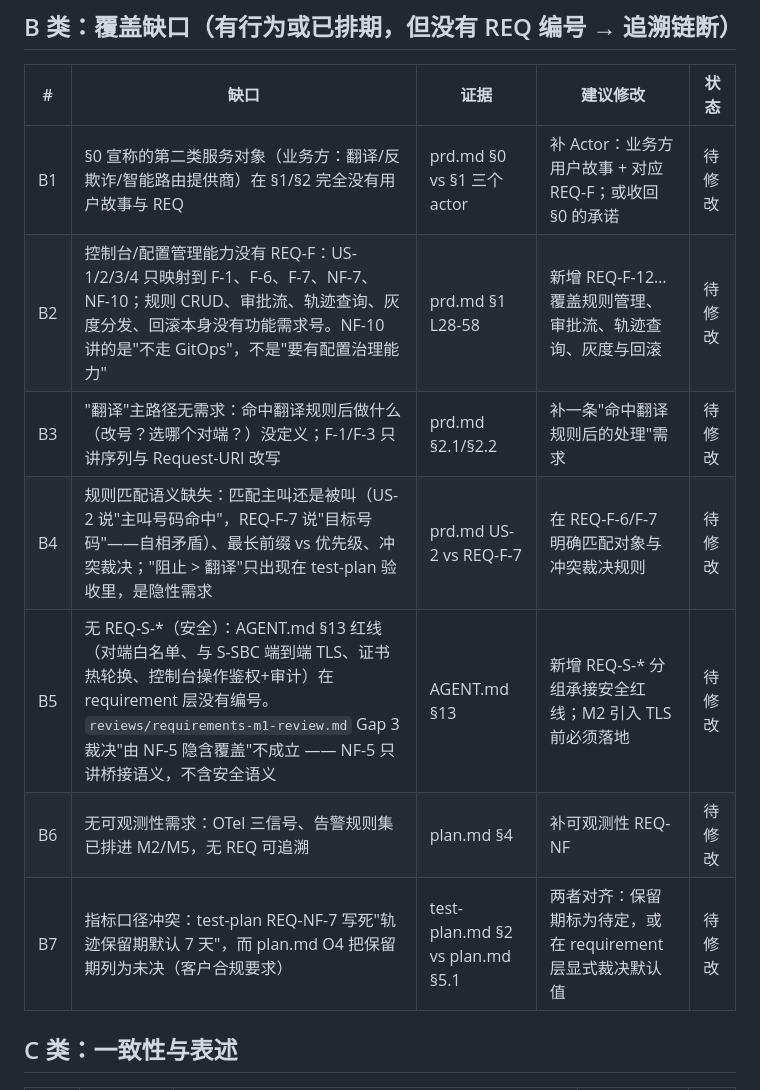
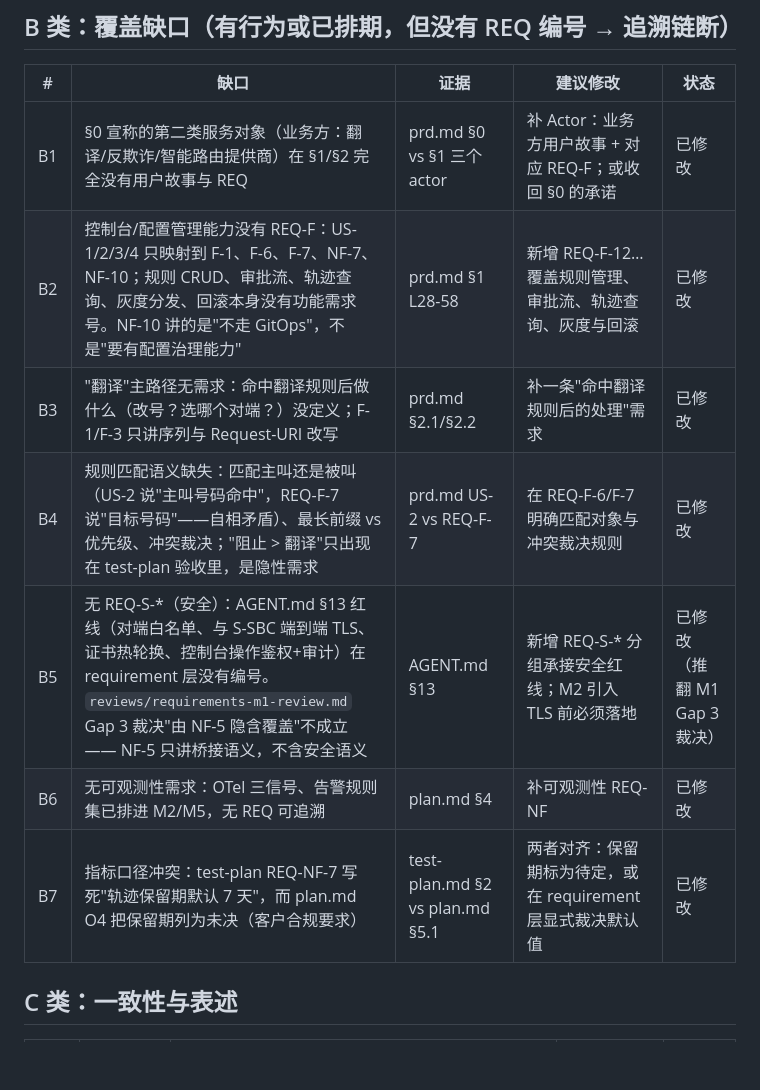
Before and after one commit to dolanshu/3rdparty-as, a Markdown page: docs/reviews/prd-v0.1-review.md, the part around one of its changes. Rendered like a GitHub page; blank space fills up the shorter version.

```diff
--- a/docs/reviews/prd-v0.1-review.md
+++ b/docs/reviews/prd-v0.1-review.md
@@ -27,13 +27,13 @@
 
 | # | 缺口 | 证据 | 建议修改 | 状态 |
 |---|---|---|---|---|
-| B1 | §0 宣称的第二类服务对象（业务方：翻译/反欺诈/智能路由提供商）在 §1/§2 完全没有用户故事与 REQ | prd.md §0 vs §1 三个 actor | 补 Actor：业务方用户故事 + 对应 REQ-F；或收回 §0 的承诺 | 待修改 |
-| B2 | 控制台/配置管理能力没有 REQ-F：US-1/2/3/4 只映射到 F-1、F-6、F-7、NF-7、NF-10；规则 CRUD、审批流、轨迹查询、灰度分发、回滚本身没有功能需求号。NF-10 讲的是"不走 GitOps"，不是"要有配置治理能力" | prd.md §1 L28-58 | 新增 REQ-F-12… 覆盖规则管理、审批流、轨迹查询、灰度与回滚 | 待修改 |
-| B3 | "翻译"主路径无需求：命中翻译规则后做什么（改号？选哪个对端？）没定义；F-1/F-3 只讲序列与 Request-URI 改写 | prd.md §2.1/§2.2 | 补一条"命中翻译规则后的处理"需求 | 待修改 |
-| B4 | 规则匹配语义缺失：匹配主叫还是被叫（US-2 说"主叫号码命中"，REQ-F-7 说"目标号码"——自相矛盾）、最长前缀 vs 优先级、冲突裁决；"阻止 > 翻译"只出现在 test-plan 验收里，是隐性需求 | prd.md US-2 vs REQ-F-7 | 在 REQ-F-6/F-7 明确匹配对象与冲突裁决规则 | 待修改 |
-| B5 | 无 REQ-S-*（安全）：AGENT.md §13 红线（对端白名单、与 S-SBC 端到端 TLS、证书热轮换、控制台操作鉴权+审计）在 requirement 层没有编号。`reviews/requirements-m1-review.md` Gap 3 裁决"由 NF-5 隐含覆盖"不成立 —— NF-5 只讲桥接语义，不含安全语义 | AGENT.md §13 | 新增 REQ-S-* 分组承接安全红线；M2 引入 TLS 前必须落地 | 待修改 |
-| B6 | 无可观测性需求：OTel 三信号、告警规则集已排进 M2/M5，无 REQ 可追溯 | plan.md §4 | 补可观测性 REQ-NF | 待修改 |
-| B7 | 指标口径冲突：test-plan REQ-NF-7 写死"轨迹保留期默认 7 天"，而 plan.md O4 把保留期列为未决（客户合规要求） | test-plan.md §2 vs plan.md §5.1 | 两者对齐：保留期标为待定，或在 requirement 层显式裁决默认值 | 待修改 |
+| B1 | §0 宣称的第二类服务对象（业务方：翻译/反欺诈/智能路由提供商）在 §1/§2 完全没有用户故事与 REQ | prd.md §0 vs §1 三个 actor | 补 Actor：业务方用户故事 + 对应 REQ-F；或收回 §0 的承诺 | 已修改 |
+| B2 | 控制台/配置管理能力没有 REQ-F：US-1/2/3/4 只映射到 F-1、F-6、F-7、NF-7、NF-10；规则 CRUD、审批流、轨迹查询、灰度分发、回滚本身没有功能需求号。NF-10 讲的是"不走 GitOps"，不是"要有配置治理能力" | prd.md §1 L28-58 | 新增 REQ-F-12… 覆盖规则管理、审批流、轨迹查询、灰度与回滚 | 已修改 |
+| B3 | "翻译"主路径无需求：命中翻译规则后做什么（改号？选哪个对端？）没定义；F-1/F-3 只讲序列与 Request-URI 改写 | prd.md §2.1/§2.2 | 补一条"命中翻译规则后的处理"需求 | 已修改 |
+| B4 | 规则匹配语义缺失：匹配主叫还是被叫（US-2 说"主叫号码命中"，REQ-F-7 说"目标号码"——自相矛盾）、最长前缀 vs 优先级、冲突裁决；"阻止 > 翻译"只出现在 test-plan 验收里，是隐性需求 | prd.md US-2 vs REQ-F-7 | 在 REQ-F-6/F-7 明确匹配对象与冲突裁决规则 | 已修改 |
+| B5 | 无 REQ-S-*（安全）：AGENT.md §13 红线（对端白名单、与 S-SBC 端到端 TLS、证书热轮换、控制台操作鉴权+审计）在 requirement 层没有编号。`reviews/requirements-m1-review.md` Gap 3 裁决"由 NF-5 隐含覆盖"不成立 —— NF-5 只讲桥接语义，不含安全语义 | AGENT.md §13 | 新增 REQ-S-* 分组承接安全红线；M2 引入 TLS 前必须落地 | 已修改（推翻 M1 Gap 3 裁决） |
+| B6 | 无可观测性需求：OTel 三信号、告警规则集已排进 M2/M5，无 REQ 可追溯 | plan.md §4 | 补可观测性 REQ-NF | 已修改 |
+| B7 | 指标口径冲突：test-plan REQ-NF-7 写死"轨迹保留期默认 7 天"，而 plan.md O4 把保留期列为未决（客户合规要求） | test-plan.md §2 vs plan.md §5.1 | 两者对齐：保留期标为待定，或在 requirement 层显式裁决默认值 | 已修改 |
 
 ## C 类：一致性与表述
 
```
Also changed, not shown: other parts of docs/reviews/prd-v0.1-review.md (+17 -17 lines).
